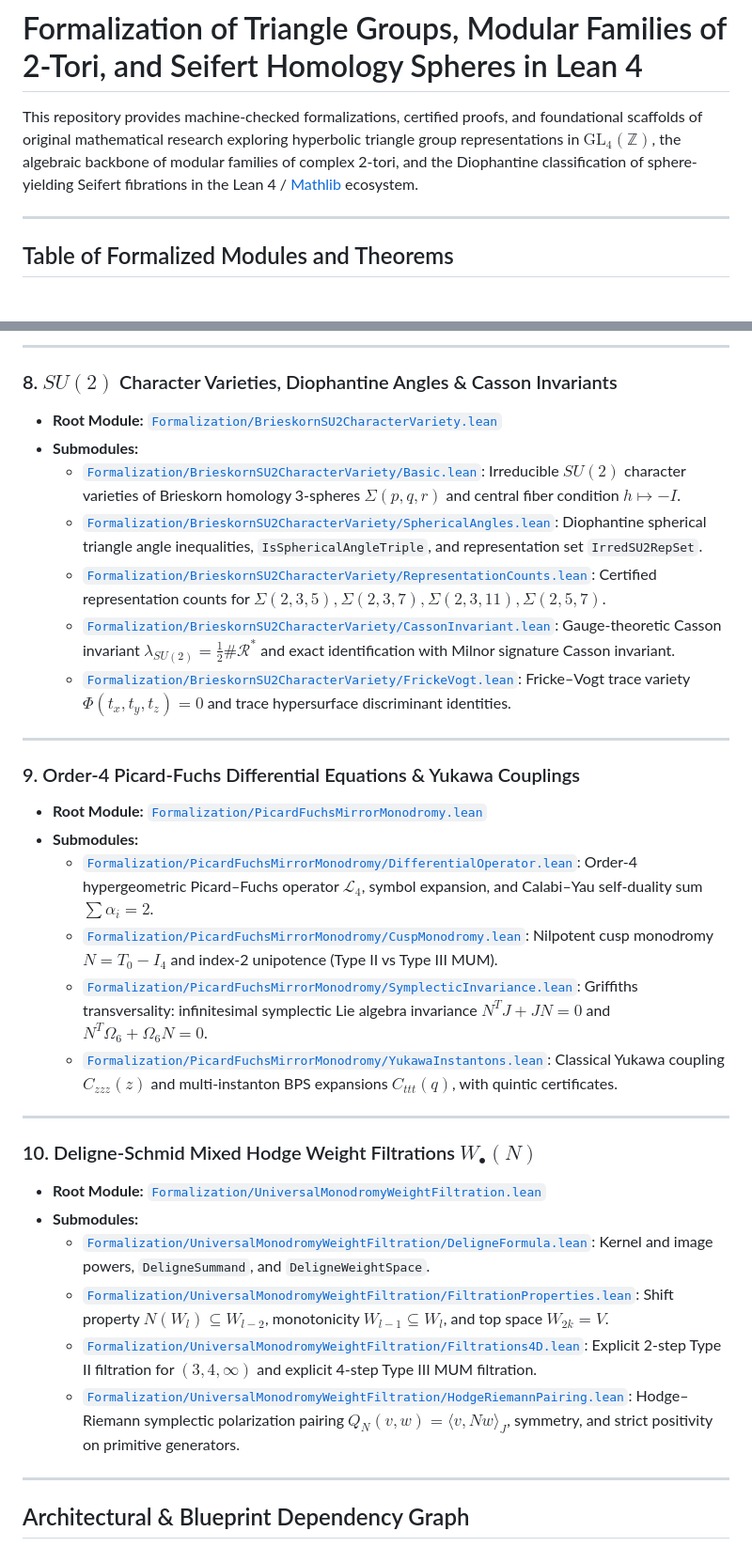
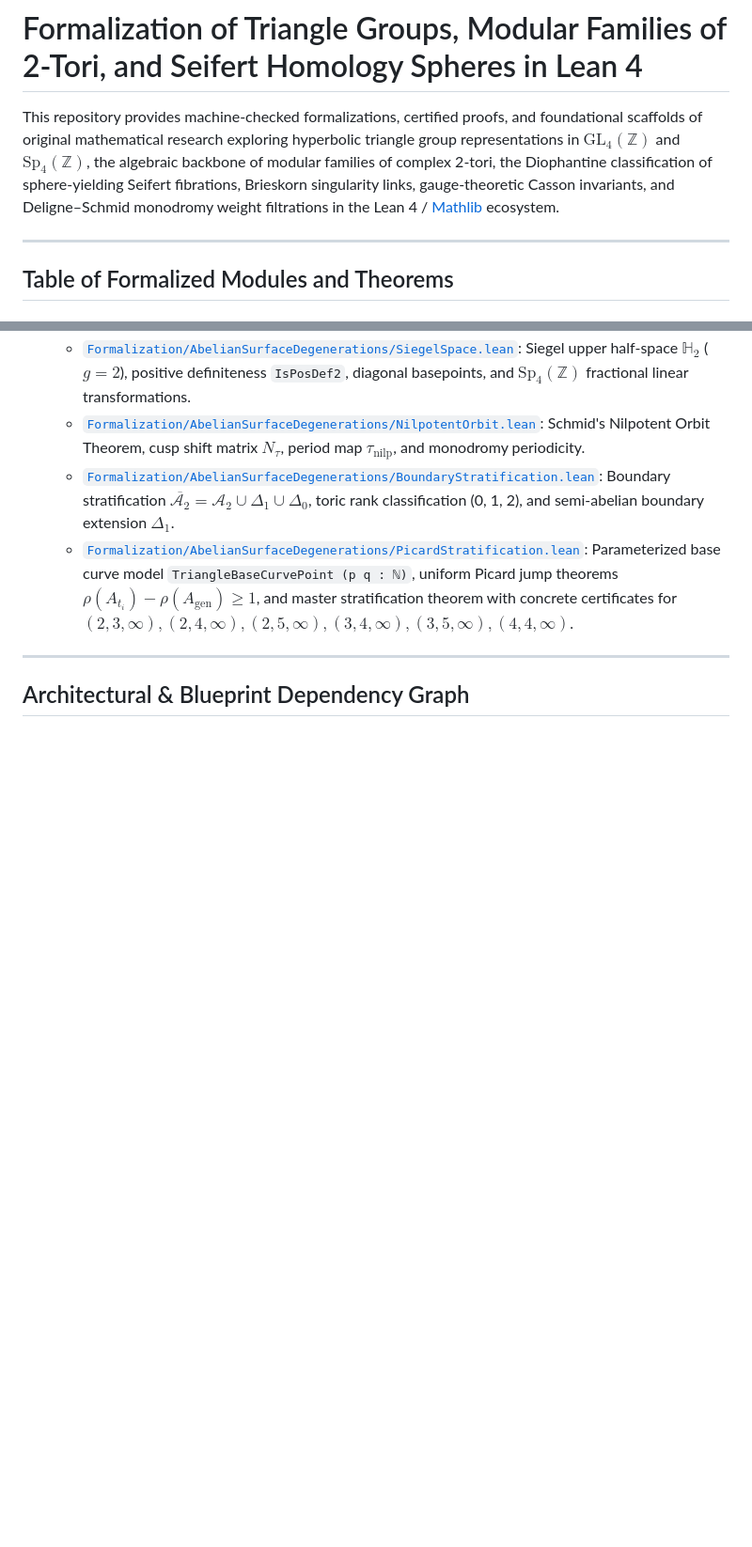
Before and after one commit to sneed-and-feed/original-research, a Markdown page: README.md, 2 parts joined by grey strips. Shown at 94% size. Rendered like a GitHub page; blank space fills up the shorter version.

```diff
--- a/README.md
+++ b/README.md
@@ -1,6 +1,6 @@
 # Formalization of Triangle Groups, Modular Families of 2-Tori, and Seifert Homology Spheres in Lean 4
 
-This repository provides machine-checked formalizations, certified proofs, and foundational scaffolds of original mathematical research exploring hyperbolic triangle group representations in $\mathrm{GL}_4(\mathbb{Z})$, the algebraic backbone of modular families of complex 2-tori, and the Diophantine classification of sphere-yielding Seifert fibrations in the Lean 4 / [Mathlib](https://github.com/leanprover-community/mathlib4) ecosystem.
+This repository provides machine-checked formalizations, certified proofs, and foundational scaffolds of original mathematical research exploring hyperbolic triangle group representations in $\mathrm{GL}_4(\mathbb{Z})$ and $\mathrm{Sp}_4(\mathbb{Z})$, the algebraic backbone of modular families of complex 2-tori, the Diophantine classification of sphere-yielding Seifert fibrations, Brieskorn singularity links, gauge-theoretic Casson invariants, and Deligne–Schmid monodromy weight filtrations in the Lean 4 / [Mathlib](https://github.com/leanprover-community/mathlib4) ecosystem.
 
 ---
 
@@ -100,33 +99,7 @@ This repository provides machine-checked formalizations, certified proofs, and f
----
-
-### 8. $SU(2)$ Character Varieties, Diophantine Angles & Casson Invariants
-* **Root Module:** [`Formalization/BrieskornSU2CharacterVariety.lean`](Formalization/BrieskornSU2CharacterVariety.lean)
-* **Submodules:**
-  - [`Formalization/BrieskornSU2CharacterVariety/Basic.lean`](Formalization/BrieskornSU2CharacterVariety/Basic.lean): Irreducible $SU(2)$ character varieties of Brieskorn homology 3-spheres $\Sigma(p,q,r)$ and central fiber condition $h \mapsto -I$.
-  - [`Formalization/BrieskornSU2CharacterVariety/SphericalAngles.lean`](Formalization/BrieskornSU2CharacterVariety/SphericalAngles.lean): Diophantine spherical triangle angle inequalities, `IsSphericalAngleTriple`, and representation set `IrredSU2RepSet`.
-  - [`Formalization/BrieskornSU2CharacterVariety/RepresentationCounts.lean`](Formalization/BrieskornSU2CharacterVariety/RepresentationCounts.lean): Certified representation counts for $\Sigma(2,3,5), \Sigma(2,3,7), \Sigma(2,3,11), \Sigma(2,5,7)$.
-  - [`Formalization/BrieskornSU2CharacterVariety/CassonInvariant.lean`](Formalization/BrieskornSU2CharacterVariety/CassonInvariant.lean): Gauge-theoretic Casson invariant $\lambda_{SU(2)} = \frac{1}{2}\#\mathcal{R}^*$ and exact identification with Milnor signature Casson invariant.
-  - [`Formalization/BrieskornSU2CharacterVariety/FrickeVogt.lean`](Formalization/BrieskornSU2CharacterVariety/FrickeVogt.lean): Fricke–Vogt trace variety $\Phi(t_x, t_y, t_z) = 0$ and trace hypersurface discriminant identities.
-
----
-
-### 9. Order-4 Picard-Fuchs Differential Equations & Yukawa Couplings
-* **Root Module:** [`Formalization/PicardFuchsMirrorMonodromy.lean`](Formalization/PicardFuchsMirrorMonodromy.lean)
-* **Submodules:**
-  - [`Formalization/PicardFuchsMirrorMonodromy/DifferentialOperator.lean`](Formalization/PicardFuchsMirrorMonodromy/DifferentialOperator.lean): Order-4 hypergeometric Picard–Fuchs operator $\mathcal{L}_4$, symbol expansion, and Calabi–Yau self-duality sum $\sum \alpha_i = 2$.
-  - [`Formalization/PicardFuchsMirrorMonodromy/CuspMonodromy.lean`](Formalization/PicardFuchsMirrorMonodromy/CuspMonodromy.lean): Nilpotent cusp monodromy $N = T_0 - I_4$ and index-2 unipotence (Type II vs Type III MUM).
-  - [`Formalization/PicardFuchsMirrorMonodromy/SymplecticInvariance.lean`](Formalization/PicardFuchsMirrorMonodromy/SymplecticInvariance.lean): Griffiths transversality: infinitesimal symplectic Lie algebra invariance $N^T J + J N = 0$ and $N^T \Omega_6 + \Omega_6 N = 0$.
-  - [`Formalization/PicardFuchsMirrorMonodromy/YukawaInstantons.lean`](Formalization/PicardFuchsMirrorMonodromy/YukawaInstantons.lean): Classical Yukawa coupling $C_{zzz}(z)$ and multi-instanton BPS expansions $C_{ttt}(q)$, with quintic certificates.
-
----
-
-### 10. Deligne-Schmid Mixed Hodge Weight Filtrations $W_\bullet(N)$
-* **Root Module:** [`Formalization/UniversalMonodromyWeightFiltration.lean`](Formalization/UniversalMonodromyWeightFiltration.lean)
-* **Submodules:**
-  - [`Formalization/UniversalMonodromyWeightFiltration/DeligneFormula.lean`](Formalization/UniversalMonodromyWeightFiltration/DeligneFormula.lean): Kernel and image powers, `DeligneSummand`, and `DeligneWeightSpace`.
-  - [`Formalization/UniversalMonodromyWeightFiltration/FiltrationProperties.lean`](Formalization/UniversalMonodromyWeightFiltration/FiltrationProperties.lean): Shift property $N(W_l) \subseteq W_{l-2}$, monotonicity $W_{l-1} \subseteq W_l$, and top space $W_{2k} = V$.
-  - [`Formalization/UniversalMonodromyWeightFiltration/Filtrations4D.lean`](Formalization/UniversalMonodromyWeightFiltration/Filtrations4D.lean): Explicit 2-step Type II filtration for $(3,4,\infty)$ and explicit 4-step Type III MUM filtration.
-  - [`Formalization/UniversalMonodromyWeightFiltration/HodgeRiemannPairing.lean`](Formalization/UniversalMonodromyWeightFiltration/HodgeRiemannPairing.lean): Hodge–Riemann symplectic polarization pairing $Q_N(v,w) = \langle v, N w \rangle_J$, symmetry, and strict positivity on primitive generators.
+  - [`Formalization/AbelianSurfaceDegenerations/SiegelSpace.lean`](Formalization/AbelianSurfaceDegenerations/SiegelSpace.lean): Siegel upper half-space $\mathbb{H}_2$ ($g=2$), positive definiteness `IsPosDef2`, diagonal basepoints, and $\mathrm{Sp}_4(\mathbb{Z})$ fractional linear transformations.
+  - [`Formalization/AbelianSurfaceDegenerations/NilpotentOrbit.lean`](Formalization/AbelianSurfaceDegenerations/NilpotentOrbit.lean): Schmid's Nilpotent Orbit Theorem, cusp shift matrix $N_\tau$, period map $\tau_{\text{nilp}}$, and monodromy periodicity.
+  - [`Formalization/AbelianSurfaceDegenerations/BoundaryStratification.lean`](Formalization/AbelianSurfaceDegenerations/BoundaryStratification.lean): Boundary stratification $\overline{\mathcal{A}_2} = \mathcal{A}_2 \cup \Delta_1 \cup \Delta_0$, toric rank classification (0, 1, 2), and semi-abelian boundary extension $\Delta_1$.
+  - [`Formalization/AbelianSurfaceDegenerations/PicardStratification.lean`](Formalization/AbelianSurfaceDegenerations/PicardStratification.lean): Parameterized base curve model `TriangleBaseCurvePoint (p q : ℕ)`, uniform Picard jump theorems $\rho(A_{t_i}) - \rho(A_{\text{gen}}) \ge 1$, and master stratification theorem with concrete certificates for $(2,3,\infty), (2,4,\infty), (2,5,\infty), (3,4,\infty), (3,5,\infty), (4,4,\infty)$.
 
 ---
 
```
Also changed, not shown: other parts of README.md (+79 -50 lines).
